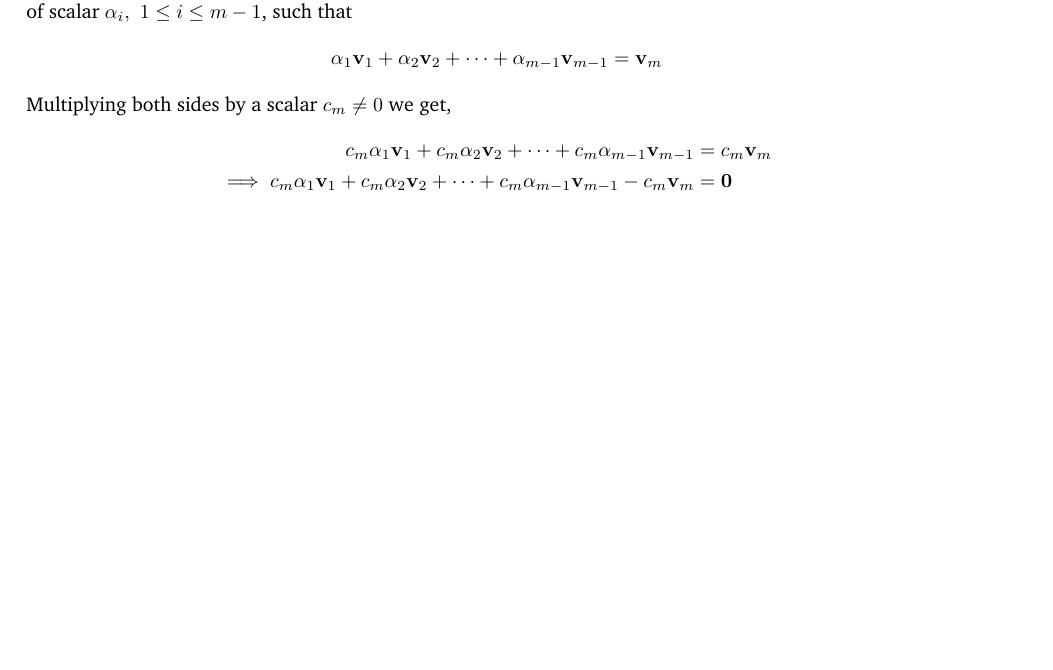
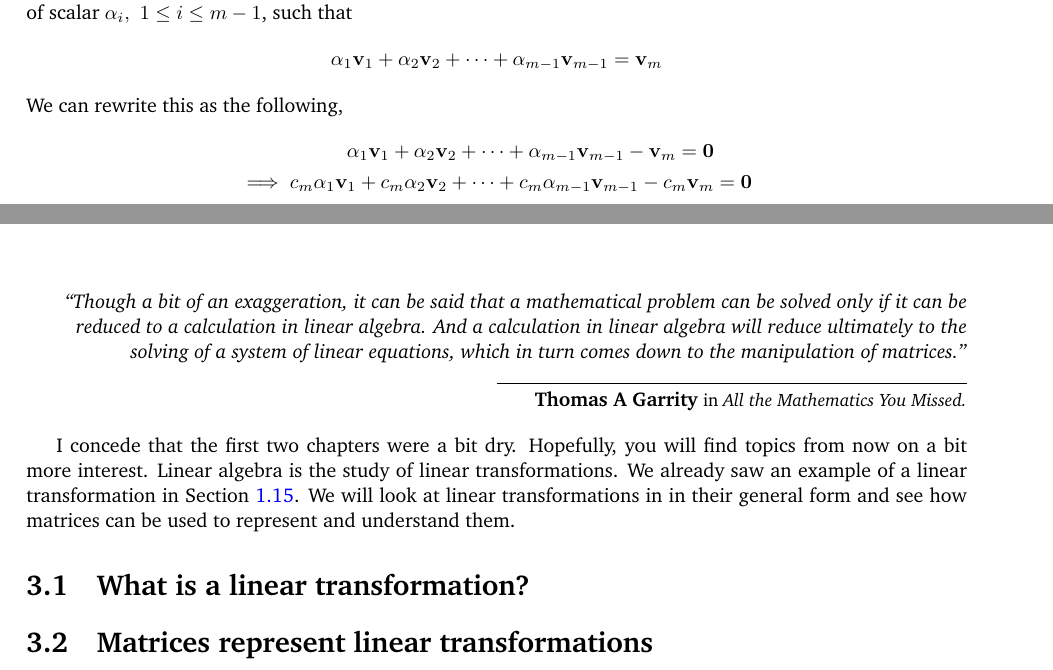
Before and after one commit to siva82kb/aladanotes, a LaTeX thesis (aladanotes.tex, which reads chapter/01vectors.tex, chapter/03lineartransf.tex): part of page 17 of 56 before the commit and two parts of pages 17 and 49 of 56 after it, the two joined at a grey line, cut so that both start at the same text, the shorter picture padded with empty space. Compiled offline with pdfLaTeX.

Commit message:
Started chapter 03.

```diff
--- a/chapter/01vectors.tex
+++ b/chapter/01vectors.tex
@@ -379,8 +379,8 @@ More formally, a set of vectors $V = \lc \mf{v}_i \rc_{i=1}^{m}$ is said to be l
 \end{equation}
 To understand this better, let's assume that the set $V$ is linear dependent and let's assume that the vector $\mf{v}_m$ can be represented as the linear combination of the vectors $\mf{v}_1, \mf{v}_2, \cdots \mf{v}_{m-1}$. This means that there exist a set of scalar $\alpha_i, \,\, 1 \leq i \leq m-1$, such that
 \[ \alpha_1 \mf{v}_1 + \alpha_2 \mf{v}_2 + \cdots + \alpha_{m-1}\mf{v}_{m-1} = \mf{v}_m \]
-Multiplying both sides by a scalar $c_m \neq 0$ we get,
+We can rewrite this as the following,
 \[ \begin{split}
-    c_m\alpha_1 \mf{v}_1 + c_m\alpha_2 \mf{v}_2 + \cdots + c_m\alpha_{m-1}\mf{v}_{m-1} &= c_m\mf{v}_m \\
+    \alpha_1 \mf{v}_1 + \alpha_2 \mf{v}_2 + \cdots + \alpha_{m-1}\mf{v}_{m-1} - \mf{v}_m = \mf{0} \\
     \implies c_m\alpha_1 \mf{v}_1 + c_m\alpha_2 \mf{v}_2 + \cdots + c_m\alpha_{m-1}\mf{v}_{m-1} - c_m\mf{v}_m &= \mf{0}
 \end{split} \]
--- a/chapter/03lineartransf.tex
+++ b/chapter/03lineartransf.tex
@@ -2,3 +2,18 @@
 \chapter{Linear Transformations}\label{chp:lintrans}
 
 % \minitoc
+
+% Inset a quote for the chapter
+\begin{flushright}
+\textit{``Though a bit of an exaggeration, it can be said that a mathematical problem can be solved only if it can be reduced to a calculation in linear algebra. And a calculation in linear algebra will reduce ultimately to the solving of a system of linear equations, which in turn comes down to the manipulation of matrices.''}\\
+% Draw a small line at the end of the quote
+\rule{0.5\textwidth}{.4pt}\\
+\textbf{Thomas A Garrity} \small{in \textit{All the Mathematics You Missed.}}
+\end{flushright}
+
+I concede that the first two chapters were a bit dry. Hopefully, you will find topics from now on a bit more interest. Linear algebra is the study of linear transformations. We already saw an example of a linear transformation in Section~\ref{sec:ch01-lin-func}. We will look at linear transformations in in their general form and see how matrices can be used to represent and understand them.
+
+\section{What is a linear transformation?}\label{sec:ch03-lin-trans-def}
+
+
+\section{Matrices represent linear transformations}\label{sec:ch03-mat-lin-trans}
```
Also changed, not shown: aladanotes.pdf, chapter/01vectors.tex (4 more changed lines), 1 other file.
